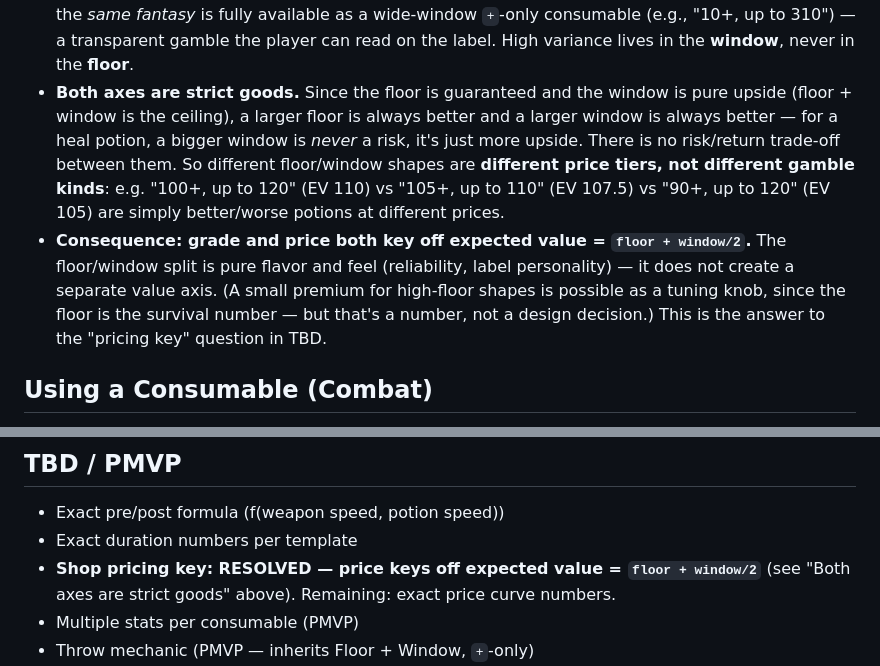
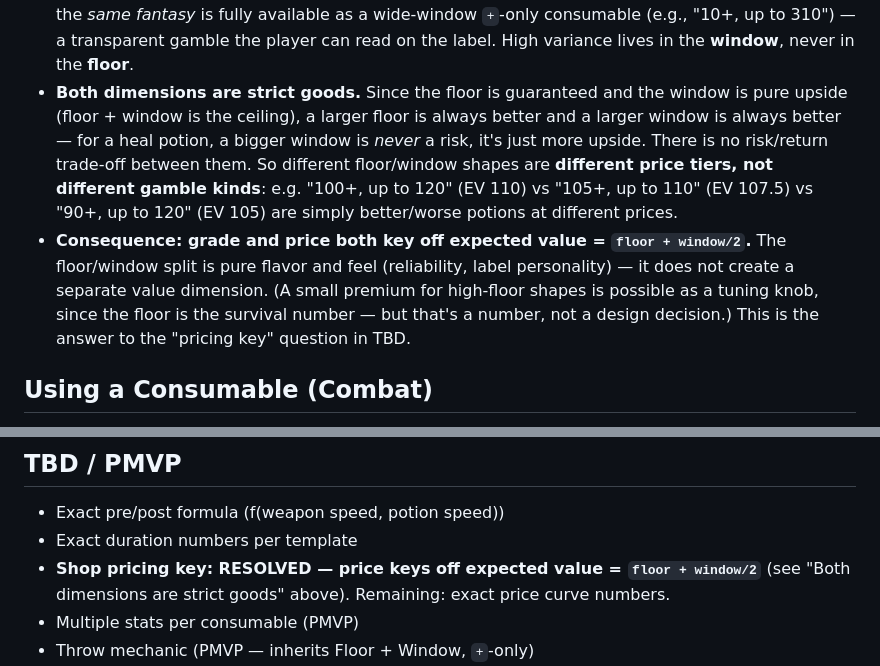
Before and after one commit to Spahrep/portalcolosseum, a Markdown page: docs/consumables.md, 2 parts joined by grey strips. Drawn GitHub-style.

Commit message:
Consumables: 'axes' -> 'dimensions' (avoid axe-weapon confusion)

```diff
--- a/docs/consumables.md
+++ b/docs/consumables.md
@@ -28,8 +28,8 @@
 - **Why (the One-Sample Rule):** a consumable is used exactly once, at the player's most critical moment. A low roll on a single sample is a betrayal — it reads as "the game cheated me," not "the gamble didn't pay." `+`-only means the item can *never* under-deliver below its template's promise; only the upside varies. The template name becomes a guarantee ("Minor Healing = at least 100").
 - **Weapons are the deliberate exception:** they roll hundreds of times per fight, so `±` is free texture — low swings average out and skill still wins. Single-use items never betray; many-sample items can swing.
 - **This is what replaces the "gamble bomb" fantasy:** a "10–100 chaos bomb" as a `±` item would be a hidden betrayal (exact monster HP is invisible, so its odds aren't actually visible). But the *same fantasy* is fully available as a wide-window `+`-only consumable (e.g., "10+, up to 310") — a transparent gamble the player can read on the label. High variance lives in the **window**, never in the **floor**.
-- **Both axes are strict goods.** Since the floor is guaranteed and the window is pure upside (floor + window is the ceiling), a larger floor is always better and a larger window is always better — for a heal potion, a bigger window is *never* a risk, it's just more upside. There is no risk/return trade-off between them. So different floor/window shapes are **different price tiers, not different gamble kinds**: e.g. "100+, up to 120" (EV 110) vs "105+, up to 110" (EV 107.5) vs "90+, up to 120" (EV 105) are simply better/worse potions at different prices.
-- **Consequence: grade and price both key off expected value = `floor + window/2`.** The floor/window split is pure flavor and feel (reliability, label personality) — it does not create a separate value axis. (A small premium for high-floor shapes is possible as a tuning knob, since the floor is the survival number — but that's a number, not a design decision.) This is the answer to the "pricing key" question in TBD.
+- **Both dimensions are strict goods.** Since the floor is guaranteed and the window is pure upside (floor + window is the ceiling), a larger floor is always better and a larger window is always better — for a heal potion, a bigger window is *never* a risk, it's just more upside. There is no risk/return trade-off between them. So different floor/window shapes are **different price tiers, not different gamble kinds**: e.g. "100+, up to 120" (EV 110) vs "105+, up to 110" (EV 107.5) vs "90+, up to 120" (EV 105) are simply better/worse potions at different prices.
+- **Consequence: grade and price both key off expected value = `floor + window/2`.** The floor/window split is pure flavor and feel (reliability, label personality) — it does not create a separate value dimension. (A small premium for high-floor shapes is possible as a tuning knob, since the floor is the survival number — but that's a number, not a design decision.) This is the answer to the "pricing key" question in TBD.
 
 ## Using a Consumable (Combat)
 
@@ -83,7 +83,7 @@
 
 - Exact pre/post formula (f(weapon speed, potion speed))
 - Exact duration numbers per template
-- **Shop pricing key: RESOLVED — price keys off expected value = `floor + window/2`** (see "Both axes are strict goods" above). Remaining: exact price curve numbers.
+- **Shop pricing key: RESOLVED — price keys off expected value = `floor + window/2`** (see "Both dimensions are strict goods" above). Remaining: exact price curve numbers.
 - Multiple stats per consumable (PMVP)
 - Throw mechanic (PMVP — inherits Floor + Window, `+`-only)
 - Disruption (PMVP)
```
